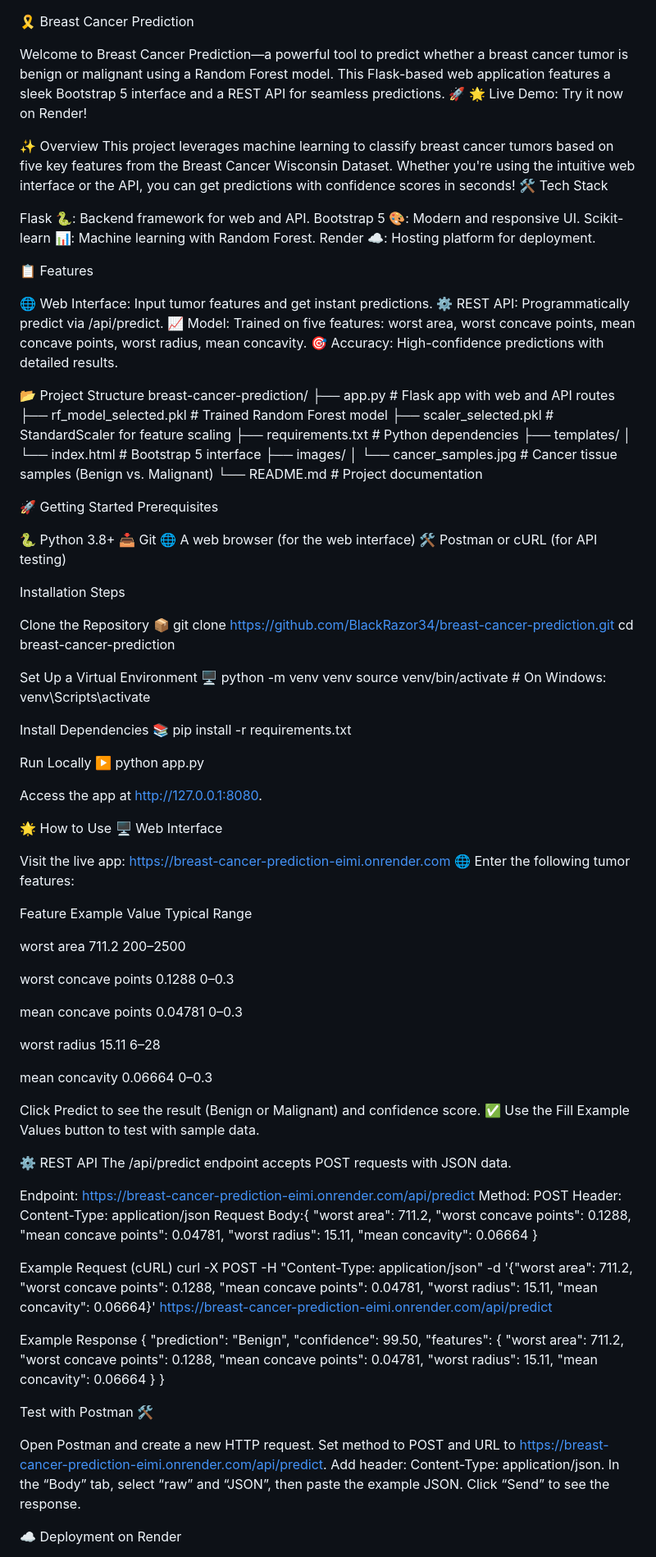
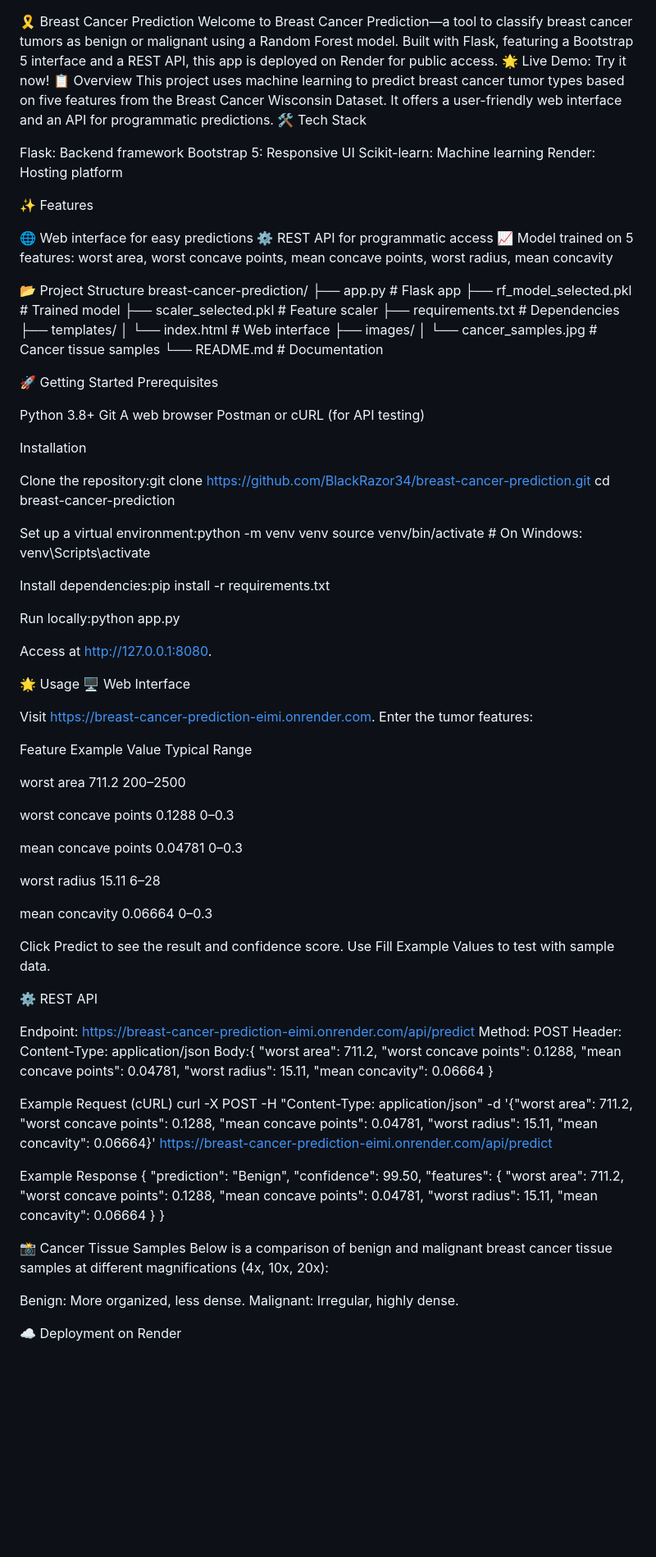
Before and after one commit to BlackRazor34/breast-cancer-prediction, a Markdown page: README.md, the part around one of its changes. Shown at 82% size. Rendered like a GitHub page; blank space fills up the shorter version.

```diff
--- a/README.md
+++ b/README.md
@@ -1,74 +1,63 @@
 🎗️ Breast Cancer Prediction
-
-Welcome to Breast Cancer Prediction—a powerful tool to predict whether a breast cancer tumor is benign or malignant using a Random Forest model. This Flask-based web application features a sleek Bootstrap 5 interface and a REST API for seamless predictions. 🚀
-🌟 Live Demo: Try it now on Render!
-
-✨ Overview
-This project leverages machine learning to classify breast cancer tumors based on five key features from the Breast Cancer Wisconsin Dataset. Whether you're using the intuitive web interface or the API, you can get predictions with confidence scores in seconds!
+Welcome to Breast Cancer Prediction—a tool to classify breast cancer tumors as benign or malignant using a Random Forest model. Built with Flask, featuring a Bootstrap 5 interface and a REST API, this app is deployed on Render for public access.
+🌟 Live Demo: Try it now!
+📋 Overview
+This project uses machine learning to predict breast cancer tumor types based on five features from the Breast Cancer Wisconsin Dataset. It offers a user-friendly web interface and an API for programmatic predictions.
 🛠️ Tech Stack
 
-Flask 🐍: Backend framework for web and API.
-Bootstrap 5 🎨: Modern and responsive UI.
-Scikit-learn 📊: Machine learning with Random Forest.
-Render ☁️: Hosting platform for deployment.
+Flask: Backend framework
+Bootstrap 5: Responsive UI
+Scikit-learn: Machine learning
+Render: Hosting platform
 
-📋 Features
+✨ Features
 
-🌐 Web Interface: Input tumor features and get instant predictions.
-⚙️ REST API: Programmatically predict via /api/predict.
-📈 Model: Trained on five features: worst area, worst concave points, mean concave points, worst radius, mean concavity.
-🎯 Accuracy: High-confidence predictions with detailed results.
-
+🌐 Web interface for easy predictions
+⚙️ REST API for programmatic access
+📈 Model trained on 5 features: worst area, worst concave points, mean concave points, worst radius, mean concavity
 
 📂 Project Structure
 breast-cancer-prediction/
-├── app.py                    # Flask app with web and API routes
-├── rf_model_selected.pkl     # Trained Random Forest model
-├── scaler_selected.pkl       # StandardScaler for feature scaling
-├── requirements.txt          # Python dependencies
+├── app.py                    # Flask app
+├── rf_model_selected.pkl     # Trained model
+├── scaler_selected.pkl       # Feature scaler
+├── requirements.txt          # Dependencies
 ├── templates/
-│   └── index.html            # Bootstrap 5 interface
+│   └── index.html            # Web interface
 ├── images/
-│   └── cancer_samples.jpg    # Cancer tissue samples (Benign vs. Malignant)
-└── README.md                 # Project documentation
-
+│   └── cancer_samples.jpg    # Cancer tissue samples
+└── README.md                 # Documentation
 
 🚀 Getting Started
 Prerequisites
 
-🐍 Python 3.8+
-📥 Git
-🌐 A web browser (for the web interface)
-🛠️ Postman or cURL (for API testing)
+Python 3.8+
+Git
+A web browser
+Postman or cURL (for API testing)
 
-Installation Steps
+Installation
 
-Clone the Repository 📦
-git clone https://github.com/BlackRazor34/breast-cancer-prediction.git
+Clone the repository:git clone https://github.com/BlackRazor34/breast-cancer-prediction.git
 cd breast-cancer-prediction
 
 
-Set Up a Virtual Environment 🖥️
-python -m venv venv
+Set up a virtual environment:python -m venv venv
 source venv/bin/activate  # On Windows: venv\Scripts\activate
 
 
-Install Dependencies 📚
-pip install -r requirements.txt
+Install dependencies:pip install -r requirements.txt
 
 
-Run Locally ▶️
-python app.py
+Run locally:python app.py
 
-Access the app at http://127.0.0.1:8080.
+Access at http://127.0.0.1:8080.
 
-
-
-🌟 How to Use
+🌟 Usage
 🖥️ Web Interface
 
-Visit the live app: https://breast-cancer-prediction-eimi.onrender.com 🌐
-Enter the following tumor features:
+Visit https://breast-cancer-prediction-eimi.onrender.com.
+Enter the tumor features:
 
 
 Feature
@@ -103,16 +92,15 @@ mean concavity
 
 
 
-Click Predict to see the result (Benign or Malignant) and confidence score. ✅
-Use the Fill Example Values button to test with sample data.
+Click Predict to see the result and confidence score.
+Use Fill Example Values to test with sample data.
 
 ⚙️ REST API
-The /api/predict endpoint accepts POST requests with JSON data.
 
 Endpoint: https://breast-cancer-prediction-eimi.onrender.com/api/predict
 Method: POST
 Header: Content-Type: application/json
-Request Body:{
+Body:{
   "worst area": 711.2,
   "worst concave points": 0.1288,
   "mean concave points": 0.04781,
@@ -138,14 +126,12 @@ Example Response
   }
 }
 
-Test with Postman 🛠️
+📸 Cancer Tissue Samples
+Below is a comparison of benign and malignant breast cancer tissue samples at different magnifications (4x, 10x, 20x):
 
-Open Postman and create a new HTTP request.
-Set method to POST and URL to https://breast-cancer-prediction-eimi.onrender.com/api/predict.
-Add header: Content-Type: application/json.
-In the “Body” tab, select “raw” and “JSON”, then paste the example JSON.
-Click “Send” to see the response.
 
+Benign: More organized, less dense.
+Malignant: Irregular, highly dense.
 
 ☁️ Deployment on Render
 
```
Also changed, not shown: other parts of README.md (+13 -26 lines).
